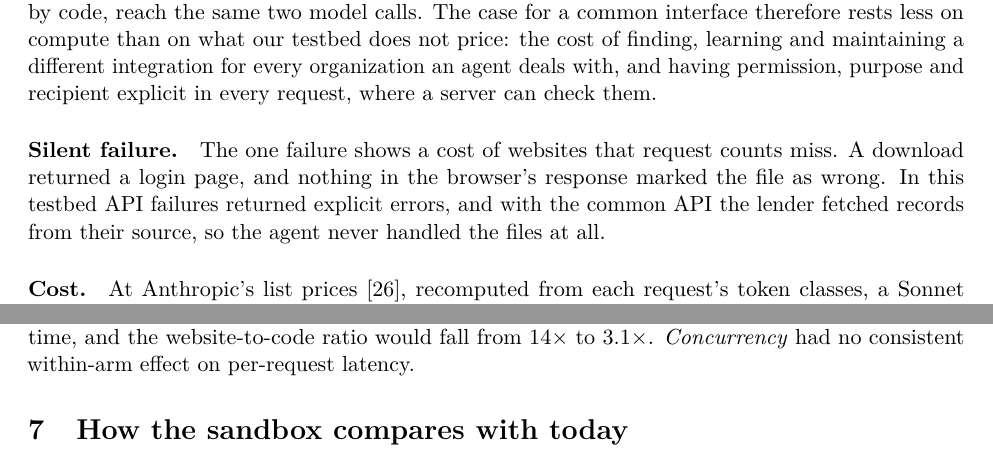
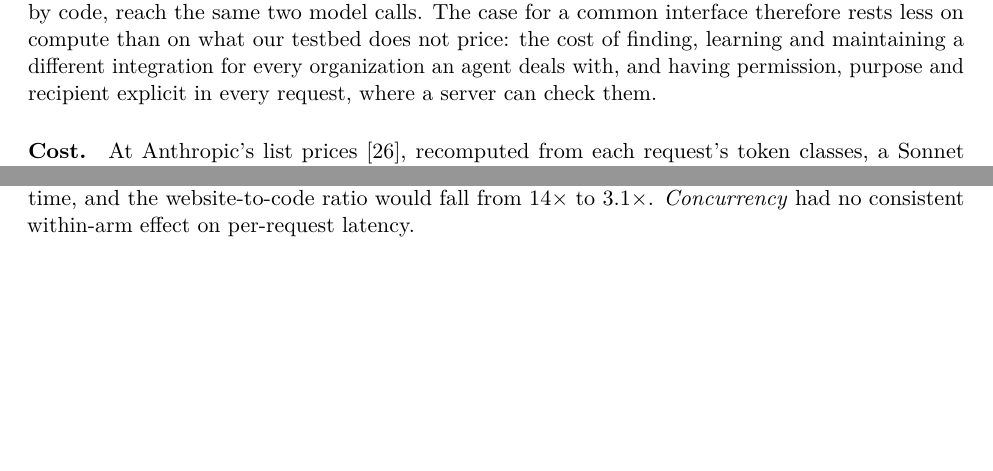
Before and after one commit to jeswr/mortgage-agent-interfaces, a LaTeX paper (paper/main.tex): two parts of pages 7 and 10 of 13 before the commit and two parts of pages 7 and 9 of 13 after it, joined at a grey line, cut so that both start at the same text, the shorter picture padded with empty space. Compiled offline with pdfLaTeX.

Commit message:
Paper: drop silent-failure discussion paragraph

```diff
--- a/paper/main.tex
+++ b/paper/main.tex
@@ -148,8 +148,6 @@ C2 common API + code & 2 (2--2) & 0.02M & 22 & 5 & 4 approvals, 1 question \\
 
 \paragraph{Structure, sharing and code.} The measurements separate three changes that arguments for agent standards often bundle. Structured access, replacing pages with explicit requests and typed responses, gave the largest saving. A common interface added a further, smaller saving to a model-orchestrated agent and, in code, replaced four integrations with one. Moving routine control flow into code gave the last large step, but only where someone writes that code for the task. The raw compute benefit therefore does not require a \emph{standard}: bespoke APIs everywhere, sequenced by code, reach the same two model calls. The case for a common interface therefore rests less on compute than on what our testbed does not price: the cost of finding, learning and maintaining a different integration for every organization an agent deals with, and having permission, purpose and recipient explicit in every request, where a server can check them.
 
-\paragraph{Silent failure.} The one failure shows a cost of websites that request counts miss. A download returned a login page, and nothing in the browser's response marked the file as wrong. In this testbed API failures returned explicit errors, and with the common API the lender fetched records from their source, so the agent never handled the files at all.
-
 \paragraph{Cost.} At Anthropic's list prices~\cite{anthropicpricing}, recomputed from each request's token classes, a Sonnet baseline run cost \$0.85 on websites, \$0.30 with four APIs, \$0.21 with the common API and \$0.01 to \$0.02 with code. (The agent runtime's own cost estimate was about twice these figures for Sonnet 5.5, apparently because it priced this model at Opus rates; for Opus it matched list price.) In dollars the website-to-common-API ratio is about 4 rather than the 12 in raw tokens, because cache reads, which are most of the tokens, cost a twentieth of fresh input. We did not measure energy, and we do not model adoption or integration costs.
 
 \section{Assumptions and sensitivity}\label{sec:assumptions}
```
Also changed, not shown: paper/main.pdf.
